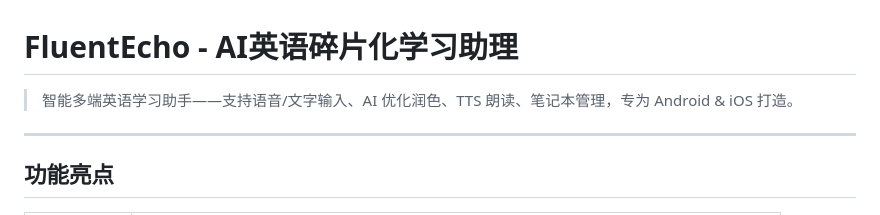
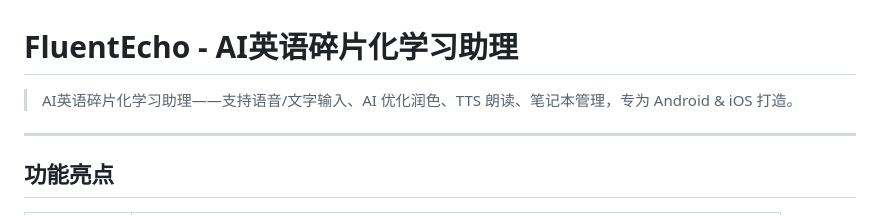
Before and after one commit to hyforthy/FluentEcho, a Markdown page: README.md, the part around the change. Rendered like a GitHub page.

Commit message:
docs: 统一 README 副标题与项目名称
Co-Authored-By: Claude Sonnet 4.6 <noreply@anthropic.com>

```diff
--- a/README.md
+++ b/README.md
@@ -1,6 +1,6 @@
 # FluentEcho - AI英语碎片化学习助理
 
-> 智能多端英语学习助手——支持语音/文字输入、AI 优化润色、TTS 朗读、笔记本管理，专为 Android & iOS 打造。
+> AI英语碎片化学习助理——支持语音/文字输入、AI 优化润色、TTS 朗读、笔记本管理，专为 Android & iOS 打造。
 
 ---
 
```
